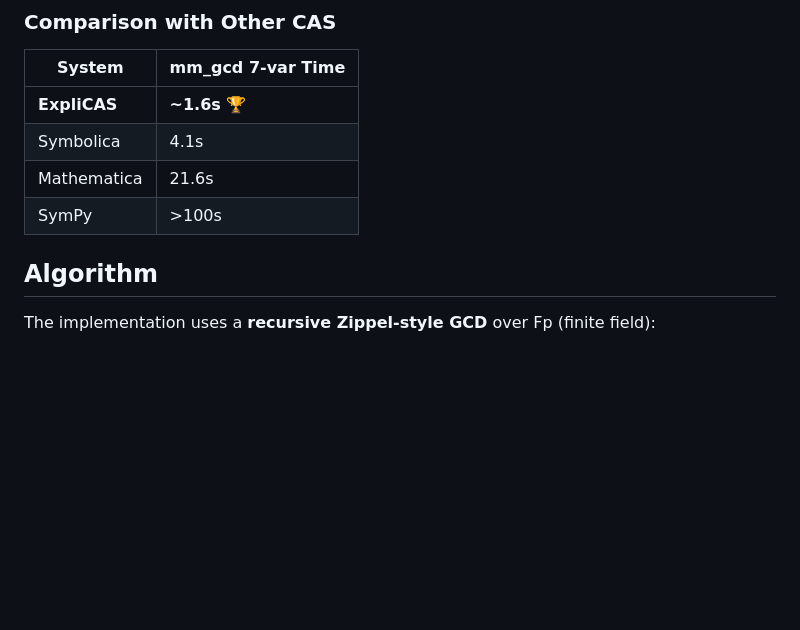
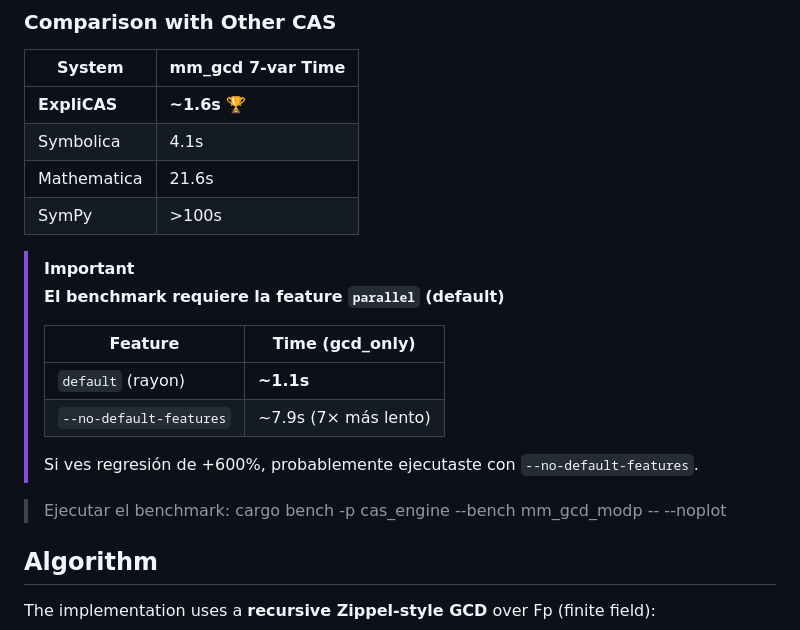
Before and after one commit to javileyes/ExpliCAS, a Markdown page: docs/ZIPPEL_GCD.md, the part around the change. Rendered like a GitHub page; blank space fills up the shorter version.

Commit message:
documentacion

```diff
--- a/docs/ZIPPEL_GCD.md
+++ b/docs/ZIPPEL_GCD.md
@@ -21,6 +21,19 @@ ExpliCAS includes a high-performance **Zippel modular GCD algorithm** for multiv
 | Symbolica | 4.1s |
 | Mathematica | 21.6s |
 | SymPy | >100s |
+
+> [!IMPORTANT]
+> **El benchmark requiere la feature `parallel` (default)**
+>
+> | Feature | Time (gcd_only) |
+> |---------|-----------------|
+> | `default` (rayon) | **~1.1s** |
+> | `--no-default-features` | ~7.9s (7× más lento) |
+>
+> Si ves regresión de +600%, probablemente ejecutaste con `--no-default-features`.
+
+> Ejecutar el benchmark:
+> cargo bench -p cas_engine --bench mm_gcd_modp -- --noplot
 
 ## Algorithm
 
```
